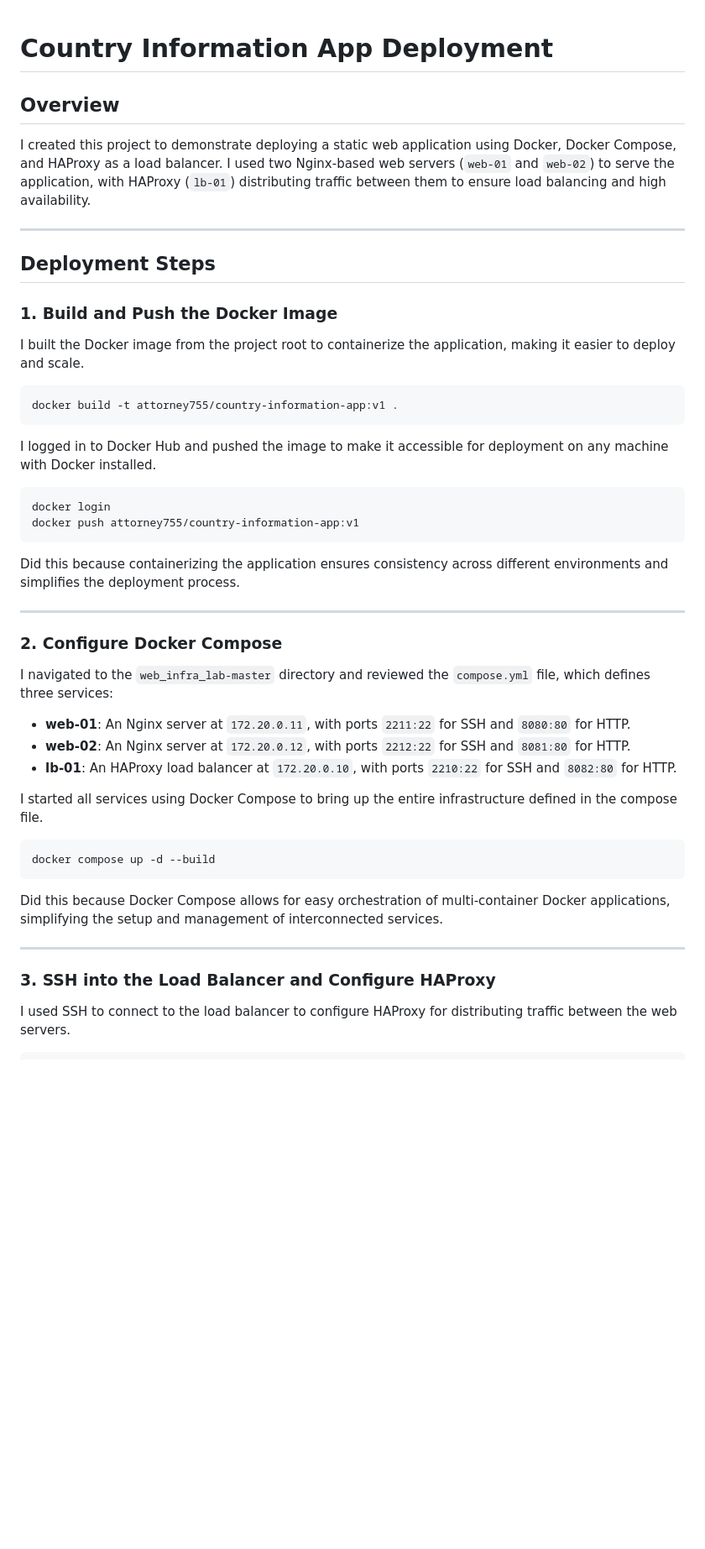
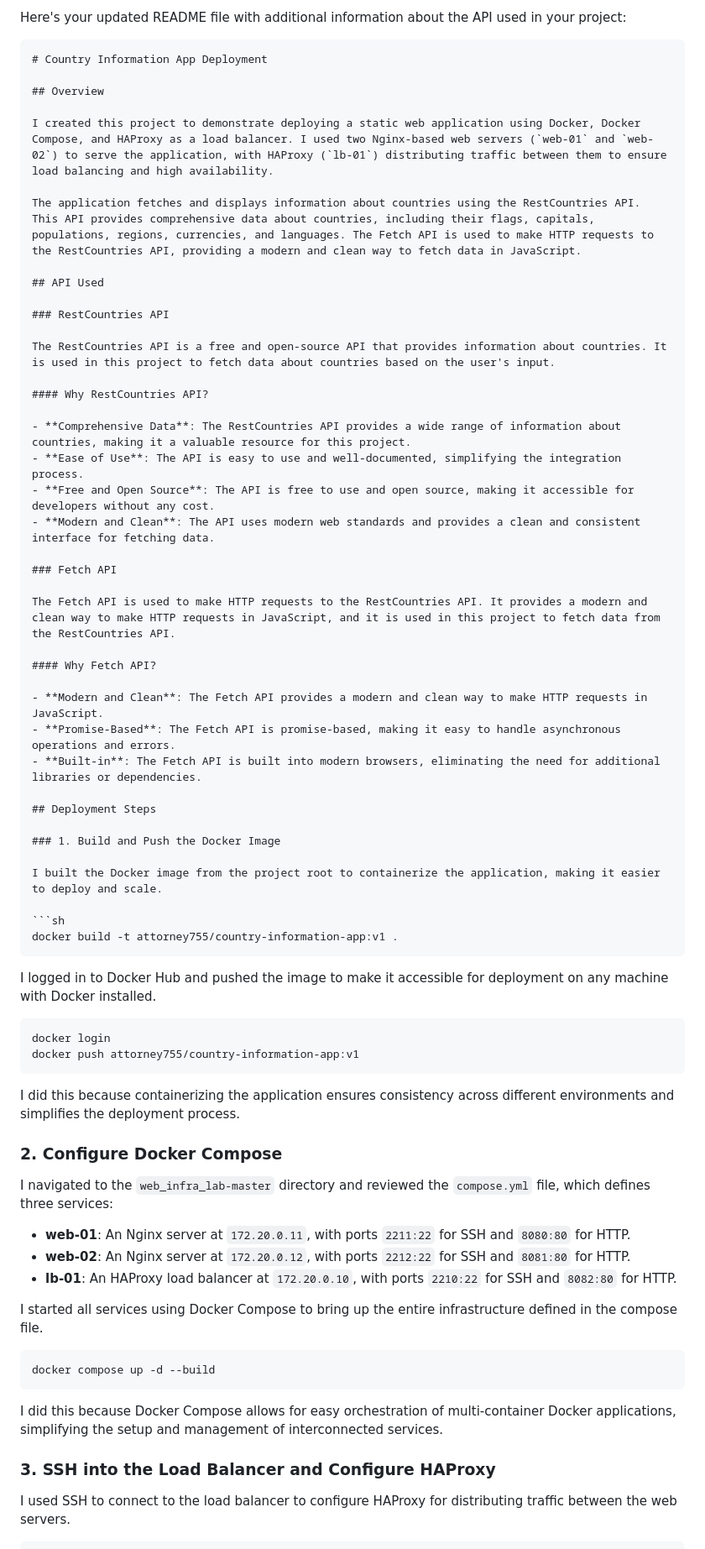
Before and after one commit to attorney755/Country_Information_App, a Markdown page: README.md, the part around one of its changes. Shown at 84% size. Drawn GitHub-style; blank space fills up the shorter version.

````diff
--- a/README.md
+++ b/README.md
@@ -1,14 +1,41 @@
+Here's your updated README file with additional information about the API used in your project:
 
+```markdown
 # Country Information App Deployment
 
 ## Overview
+
 I created this project to demonstrate deploying a static web application using Docker, Docker Compose, and HAProxy as a load balancer. I used two Nginx-based web servers (`web-01` and `web-02`) to serve the application, with HAProxy (`lb-01`) distributing traffic between them to ensure load balancing and high availability.
 
----
+The application fetches and displays information about countries using the RestCountries API. This API provides comprehensive data about countries, including their flags, capitals, populations, regions, currencies, and languages. The Fetch API is used to make HTTP requests to the RestCountries API, providing a modern and clean way to fetch data in JavaScript.
+
+## API Used
+
+### RestCountries API
+
+The RestCountries API is a free and open-source API that provides information about countries. It is used in this project to fetch data about countries based on the user's input.
+
+#### Why RestCountries API?
+
+- **Comprehensive Data**: The RestCountries API provides a wide range of information about countries, making it a valuable resource for this project.
+- **Ease of Use**: The API is easy to use and well-documented, simplifying the integration process.
+- **Free and Open Source**: The API is free to use and open source, making it accessible for developers without any cost.
+- **Modern and Clean**: The API uses modern web standards and provides a clean and consistent interface for fetching data.
+
+### Fetch API
+
+The Fetch API is used to make HTTP requests to the RestCountries API. It provides a modern and clean way to make HTTP requests in JavaScript, and it is used in this project to fetch data from the RestCountries API.
+
+#### Why Fetch API?
+
+- **Modern and Clean**: The Fetch API provides a modern and clean way to make HTTP requests in JavaScript.
+- **Promise-Based**: The Fetch API is promise-based, making it easy to handle asynchronous operations and errors.
+- **Built-in**: The Fetch API is built into modern browsers, eliminating the need for additional libraries or dependencies.
 
 ## Deployment Steps
 
 ### 1. Build and Push the Docker Image
+
 I built the Docker image from the project root to containerize the application, making it easier to deploy and scale.
 
 ```sh
@@ -22,11 +49,10 @@ docker login
 docker push attorney755/country-information-app:v1
 ```
 
-Did this because containerizing the application ensures consistency across different environments and simplifies the deployment process.
-
----
+I did this because containerizing the application ensures consistency across different environments and simplifies the deployment process.
 
 ### 2. Configure Docker Compose
+
 I navigated to the `web_infra_lab-master` directory and reviewed the `compose.yml` file, which defines three services:
 
 - **web-01**: An Nginx server at `172.20.0.11`, with ports `2211:22` for SSH and `8080:80` for HTTP.
@@ -39,11 +65,10 @@ I started all services using Docker Compose to bring up the entire infrastructur
 docker compose up -d --build
 ```
 
-Did this because Docker Compose allows for easy orchestration of multi-container Docker applications, simplifying the setup and management of interconnected services.
-
----
+I did this because Docker Compose allows for easy orchestration of multi-container Docker applications, simplifying the setup and management of interconnected services.
 
 ### 3. SSH into the Load Balancer and Configure HAProxy
+
 I used SSH to connect to the load balancer to configure HAProxy for distributing traffic between the web servers.
 
 ```sh
````
Also changed, not shown: other parts of README.md (+8 -14 lines).
